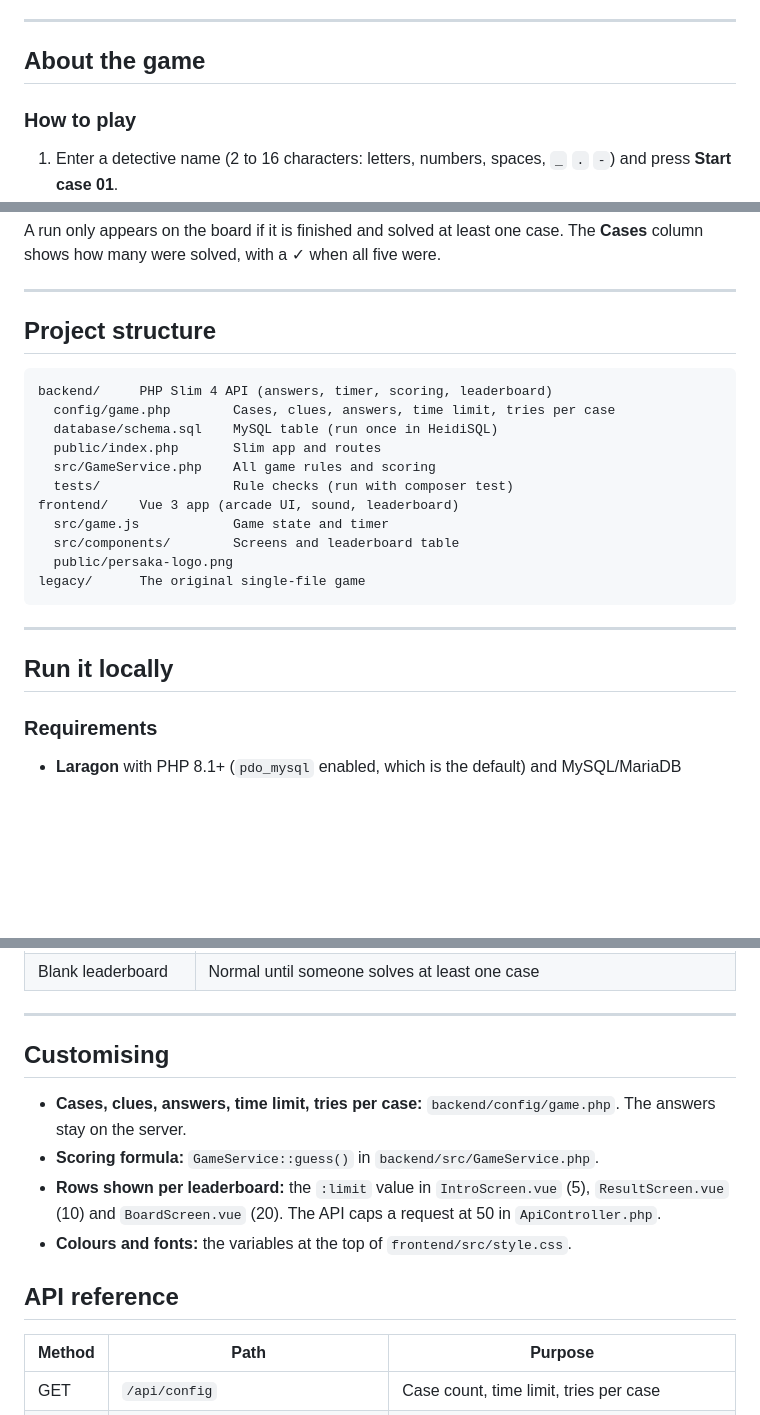
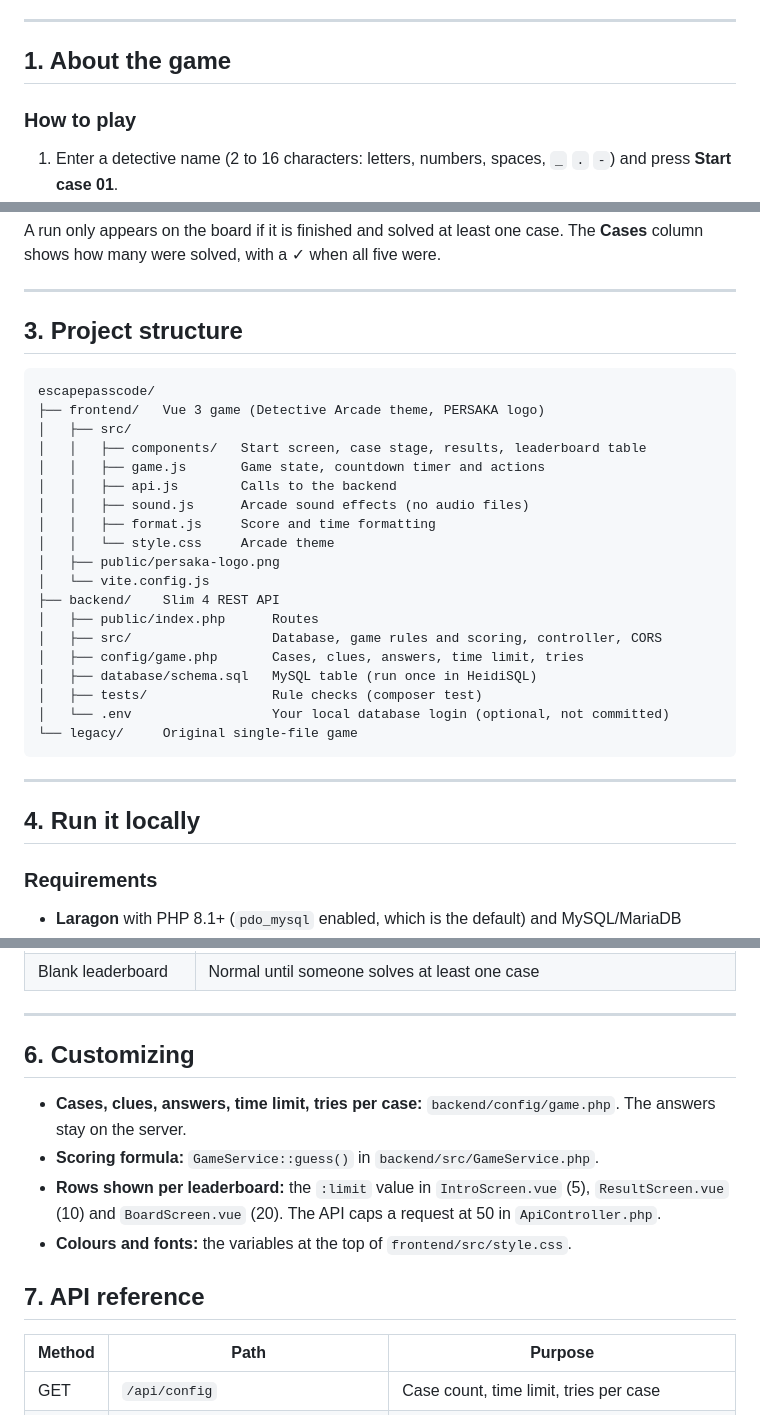
Before and after one commit to frshdnial/escapepasscode, a Markdown page: README.md, 3 parts joined by grey strips. Rendered like a GitHub page; blank space fills up the shorter version.

Commit message:
Revise README sections and project structure
Updated section headings and organized project structure in README.

````diff
--- a/README.md
+++ b/README.md
@@ -10,7 +10,7 @@ the investigation, then see where your score lands on the leaderboard.
 
 ---
 
-## About the game
+## 1. About the game
 
 ### How to play
 
@@ -84,25 +84,33 @@ with a ✓ when all five were.
 
 ---
 
-## Project structure
+## 3. Project structure
 
 ```
-backend/     PHP Slim 4 API (answers, timer, scoring, leaderboard)
-  config/game.php        Cases, clues, answers, time limit, tries per case
-  database/schema.sql    MySQL table (run once in HeidiSQL)
-  public/index.php       Slim app and routes
-  src/GameService.php    All game rules and scoring
-  tests/                 Rule checks (run with composer test)
-frontend/    Vue 3 app (arcade UI, sound, leaderboard)
-  src/game.js            Game state and timer
-  src/components/        Screens and leaderboard table
-  public/persaka-logo.png
-legacy/      The original single-file game
+escapepasscode/
+├── frontend/   Vue 3 game (Detective Arcade theme, PERSAKA logo)
+│   ├── src/
+│   │   ├── components/   Start screen, case stage, results, leaderboard table
+│   │   ├── game.js       Game state, countdown timer and actions
+│   │   ├── api.js        Calls to the backend
+│   │   ├── sound.js      Arcade sound effects (no audio files)
+│   │   ├── format.js     Score and time formatting
+│   │   └── style.css     Arcade theme
+│   ├── public/persaka-logo.png
+│   └── vite.config.js
+├── backend/    Slim 4 REST API
+│   ├── public/index.php      Routes
+│   ├── src/                  Database, game rules and scoring, controller, CORS
+│   ├── config/game.php       Cases, clues, answers, time limit, tries
+│   ├── database/schema.sql   MySQL table (run once in HeidiSQL)
+│   ├── tests/                Rule checks (composer test)
+│   └── .env                  Your local database login (optional, not committed)
+└── legacy/     Original single-file game
 ```
 
 ---
 
-## Run it locally
+## 4. Run it locally
 
 ### Requirements
 
@@ -176,7 +184,7 @@ The tests use a temporary in-memory SQLite database (needs `pdo_sqlite`), so the
 
 ---
 
-## Customising
+## 6. Customizing
 
 - **Cases, clues, answers, time limit, tries per case:** `backend/config/game.php`. The answers stay on the server.
 - **Scoring formula:** `GameService::guess()` in `backend/src/GameService.php`.
@@ -184,7 +192,7 @@ The tests use a temporary in-memory SQLite database (needs `pdo_sqlite`), so the
   The API caps a request at 50 in `ApiController.php`.
 - **Colours and fonts:** the variables at the top of `frontend/src/style.css`.
 
-## API reference
+## 7. API reference
 
 | Method | Path | Purpose |
 |---|---|---|
````
Also changed, not shown: other parts of README.md (+3 -3 lines).
